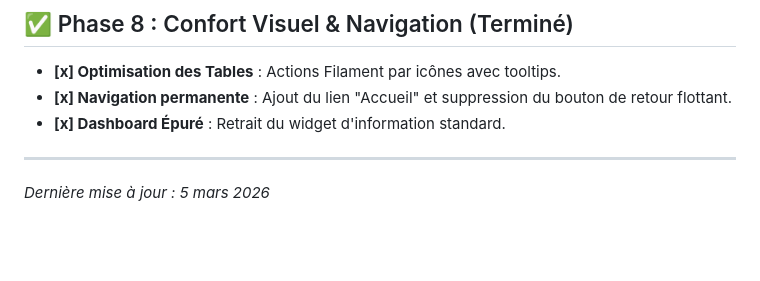
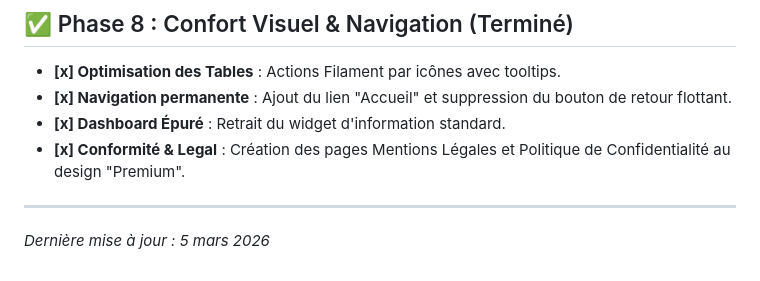
Before and after one commit to EVFAPPLI/Articles_Blog_PeP, a Markdown page: roadmap.md, the part around the change. Rendered like a GitHub page; blank space fills up the shorter version.

```diff
--- a/roadmap.md
+++ b/roadmap.md
@@ -48,6 +48,7 @@ Ce document récapitule l'état d'avancement du projet et définit les prochaine
 - **[x] Optimisation des Tables** : Actions Filament par icônes avec tooltips.
 - **[x] Navigation permanente** : Ajout du lien "Accueil" et suppression du bouton de retour flottant.
 - **[x] Dashboard Épuré** : Retrait du widget d'information standard.
+- **[x] Conformité & Legal** : Création des pages Mentions Légales et Politique de Confidentialité au design "Premium".
 
 ---
 
```
Also changed, not shown: README.md (+1 -0 lines).
